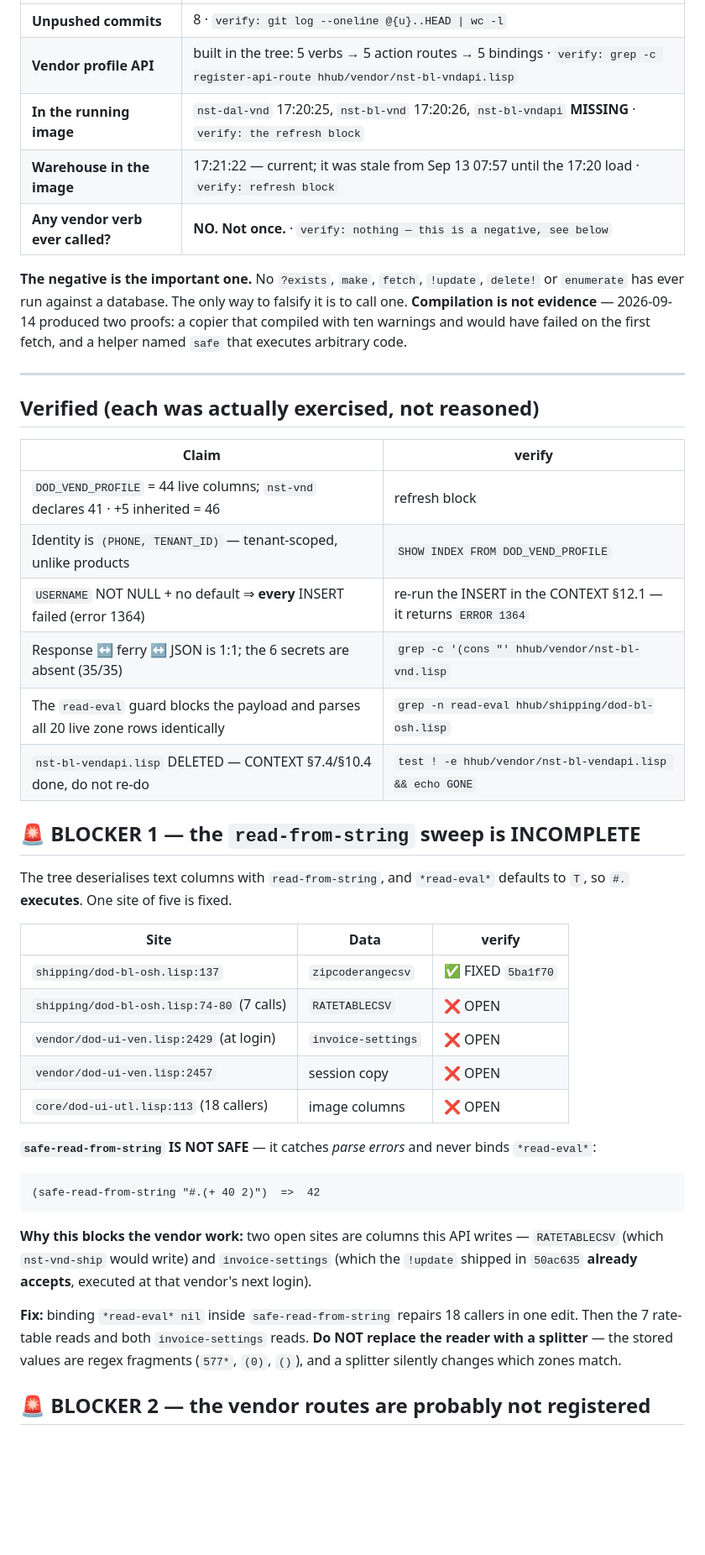
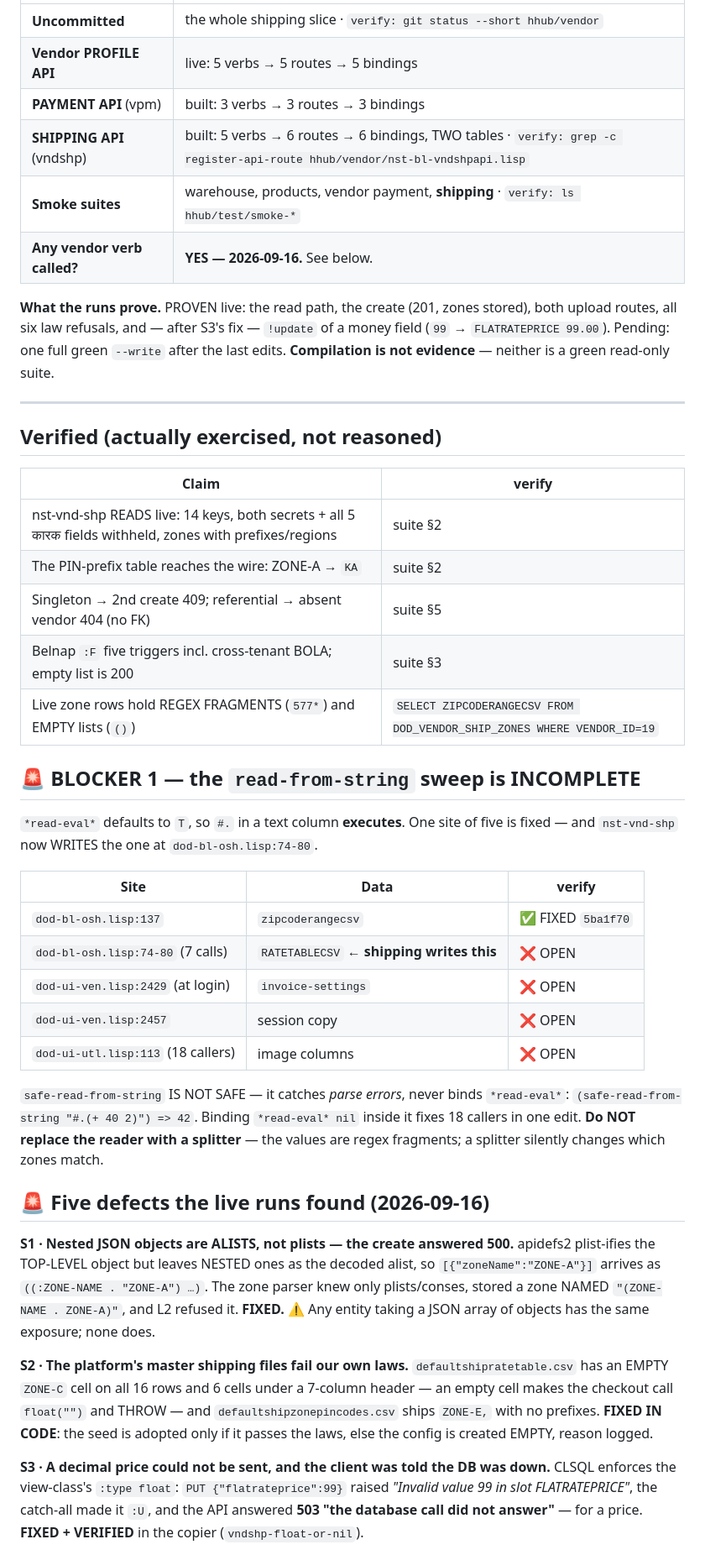
Before and after one commit to HighriseHub/ninestores, a Markdown page: hhub/STATUS.md, the part around one of its changes. Shown at 84% size. GitHub-like rendering; blank space fills up the shorter version.

````diff
--- a/hhub/STATUS.md
+++ b/hhub/STATUS.md
@@ -48,59 +39,64 @@ mysql -h localhost -u hhubuser -p"$DBPASS" hhubdb -N -B -e \
 
 | | |
 |---|---|
-| **Unpushed commits** | 8 · `verify: git log --oneline @{u}..HEAD \| wc -l` |
-| **Vendor profile API** | built in the tree: 5 verbs → 5 action routes → 5 bindings · `verify: grep -c register-api-route hhub/vendor/nst-bl-vndapi.lisp` |
-| **In the running image** | `nst-dal-vnd` 17:20:25, `nst-bl-vnd` 17:20:26, `nst-bl-vndapi` **MISSING** · `verify: the refresh block` |
-| **Warehouse in the image** | 17:21:22 — current; it was stale from Sep 13 07:57 until the 17:20 load · `verify: refresh block` |
-| **Any vendor verb ever called?** | **NO. Not once.** · `verify: nothing — this is a negative, see below` |
+| **Uncommitted** | the whole shipping slice · `verify: git status --short hhub/vendor` |
+| **Vendor PROFILE API** | live: 5 verbs → 5 routes → 5 bindings |
+| **PAYMENT API** (vpm) | built: 3 verbs → 3 routes → 3 bindings |
+| **SHIPPING API** (vndshp) | built: 5 verbs → 6 routes → 6 bindings, TWO tables · `verify: grep -c register-api-route hhub/vendor/nst-bl-vndshpapi.lisp` |
+| **Smoke suites** | warehouse, products, vendor payment, **shipping** · `verify: ls hhub/test/smoke-*` |
+| **Any vendor verb called?** | **YES — 2026-09-16.** See below. |
 
-**The negative is the important one.** No `?exists`, `make`, `fetch`, `!update`, `delete!`
-or `enumerate` has ever run against a database. The only way to falsify it is to call one.
-**Compilation is not evidence** — 2026-09-14 produced two proofs: a copier that compiled
-with ten warnings and would have failed on the first fetch, and a helper named `safe`
-that executes arbitrary code.
+**What the runs prove.** PROVEN live: the read path, the create (201, zones stored), both
+upload routes, all six law refusals, and — after S3's fix — `!update` of a money field
+(`99` → `FLATRATEPRICE 99.00`). Pending: one full green `--write` after the last edits.
+**Compilation is not evidence** — neither is a green read-only suite.
 
 ---
 
-## Verified (each was actually exercised, not reasoned)
+## Verified (actually exercised, not reasoned)
 
 | Claim | verify |
 |---|---|
-| `DOD_VEND_PROFILE` = 44 live columns; `nst-vnd` declares 41 · +5 inherited = 46 | refresh block |
-| Identity is `(PHONE, TENANT_ID)` — tenant-scoped, unlike products | `SHOW INDEX FROM DOD_VEND_PROFILE` |
-| `USERNAME` NOT NULL + no default ⇒ **every** INSERT failed (error 1364) | re-run the INSERT in the CONTEXT §12.1 — it returns `ERROR 1364` |
-| Response ↔ ferry ↔ JSON is 1:1; the 6 secrets are absent (35/35) | `grep -c '(cons "' hhub/vendor/nst-bl-vnd.lisp` |
-| The `read-eval` guard blocks the payload and parses all 20 live zone rows identically | `grep -n read-eval hhub/shipping/dod-bl-osh.lisp` |
-| `nst-bl-vendapi.lisp` DELETED — CONTEXT §7.4/§10.4 done, do not re-do | `test ! -e hhub/vendor/nst-bl-vendapi.lisp && echo GONE` |
+| nst-vnd-shp READS live: 14 keys, both secrets + all 5 कारक fields withheld, zones with prefixes/regions | suite §2 |
+| The PIN-prefix table reaches the wire: ZONE-A → `KA` | suite §2 |
+| Singleton → 2nd create 409; referential → absent vendor 404 (no FK) | suite §5 |
+| Belnap `:F` five triggers incl. cross-tenant BOLA; empty list is 200 | suite §3 |
+| Live zone rows hold REGEX FRAGMENTS (`577*`) and EMPTY lists (`()`) | `SELECT ZIPCODERANGECSV FROM DOD_VENDOR_SHIP_ZONES WHERE VENDOR_ID=19` |
 
 ## 🚨 BLOCKER 1 — the `read-from-string` sweep is INCOMPLETE
 
-The tree deserialises text columns with `read-from-string`, and `*read-eval*` defaults to
-`T`, so `#.` **executes**. One site of five is fixed.
+`*read-eval*` defaults to `T`, so `#.` in a text column **executes**. One site of five is
+fixed — and `nst-vnd-shp` now WRITES the one at `dod-bl-osh.lisp:74-80`.
 
 | Site | Data | verify |
 |---|---|---|
-| `shipping/dod-bl-osh.lisp:137` | `zipcoderangecsv` | ✅ FIXED `5ba1f70` |
-| `shipping/dod-bl-osh.lisp:74-80` (7 calls) | `RATETABLECSV` | ❌ OPEN |
-| `vendor/dod-ui-ven.lisp:2429` (at login) | `invoice-settings` | ❌ OPEN |
-| `vendor/dod-ui-ven.lisp:2457` | session copy | ❌ OPEN |
-| `core/dod-ui-utl.lisp:113` (18 callers) | image columns | ❌ OPEN |
+| `dod-bl-osh.lisp:137` | `zipcoderangecsv` | ✅ FIXED `5ba1f70` |
+| `dod-bl-osh.lisp:74-80` (7 calls) | `RATETABLECSV` ← **shipping writes this** | ❌ OPEN |
+| `dod-ui-ven.lisp:2429` (at login) | `invoice-settings` | ❌ OPEN |
+| `dod-ui-ven.lisp:2457` | session copy | ❌ OPEN |
+| `dod-ui-utl.lisp:113` (18 callers) | image columns | ❌ OPEN |
 
-**`safe-read-from-string` IS NOT SAFE** — it catches *parse errors* and never binds
-`*read-eval*`:
+`safe-read-from-string` IS NOT SAFE — it catches *parse errors*, never binds `*read-eval*`:
+`(safe-read-from-string "#.(+ 40 2)") => 42`. Binding `*read-eval* nil` inside it fixes 18
+callers in one edit. **Do NOT replace the reader with a splitter** — the values are regex
+fragments; a splitter silently changes which zones match.
 
-```
-(safe-read-from-string "#.(+ 40 2)")  =>  42
-```
+## 🚨 Five defects the live runs found (2026-09-16)
 
-**Why this blocks the vendor work:** two open sites are columns this API writes —
-`RATETABLECSV` (which `nst-vnd-ship` would write) and `invoice-settings` (which the
-`!update` shipped in `50ac635` **already accepts**, executed at that vendor's next login).
+**S1 · Nested JSON objects are ALISTS, not plists — the create answered 500.** apidefs2
+plist-ifies the TOP-LEVEL object but leaves NESTED ones as the decoded alist, so
+`[{"zoneName":"ZONE-A"}]` arrives as `((:ZONE-NAME . "ZONE-A") …)`. The zone parser knew
+only plists/conses, stored a zone NAMED `"(ZONE-NAME . ZONE-A)"`, and L2 refused it.
+**FIXED.** ⚠ Any entity taking a JSON array of objects has the same exposure; none does.
 
-**Fix:** binding `*read-eval* nil` inside `safe-read-from-string` repairs 18 callers in
-one edit. Then the 7 rate-table reads and both `invoice-settings` reads.
-**Do NOT replace the reader with a splitter** — the stored values are regex fragments
-(`577*`, `(0)`, `()`), and a splitter silently changes which zones match.
+**S2 · The platform's master shipping files fail our own laws.** `defaultshipratetable.csv`
+has an EMPTY `ZONE-C` cell on all 16 rows and 6 cells under a 7-column header — an empty
+cell makes the checkout call `float("")` and THROW — and `defaultshipzonepincodes.csv` ships
+`ZONE-E,` with no prefixes. **FIXED IN CODE**: the seed is adopted only if it passes the
+laws, else the config is created EMPTY, reason logged.
 
-## 🚨 BLOCKER 2 — the vendor routes are probably not registered
+**S3 · A decimal price could not be sent, and the client was told the DB was down.** CLSQL
+enforces the view-class's `:type float`: `PUT {"flatrateprice":99}` raised *"Invalid value 99
+in slot FLATRATEPRICE"*, the catch-all made it `:U`, and the API answered **503 "the database
+call did not answer"** — for a price. **FIXED + VERIFIED** in the copier (`vndshp-float-or-nil`).
 
````
Also changed, not shown: other parts of hhub/STATUS.md (+50 -54 lines).
